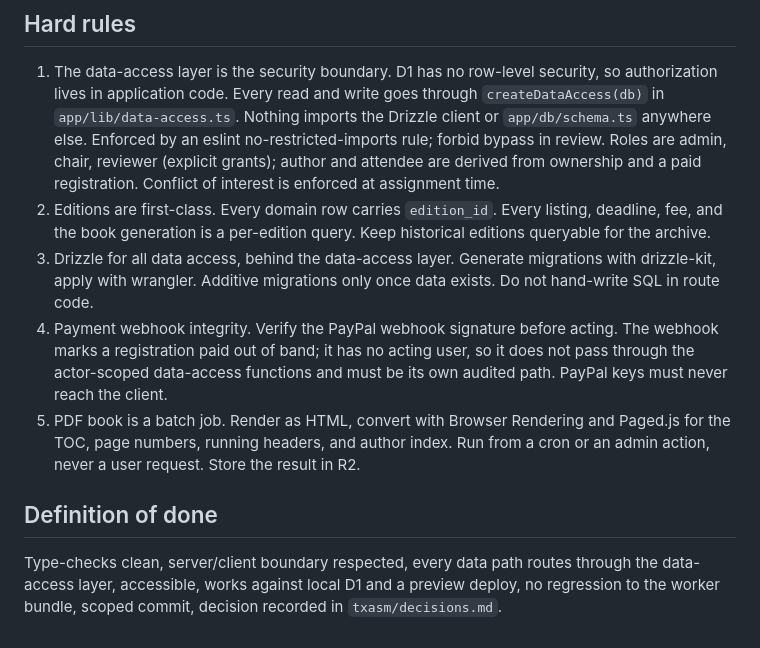
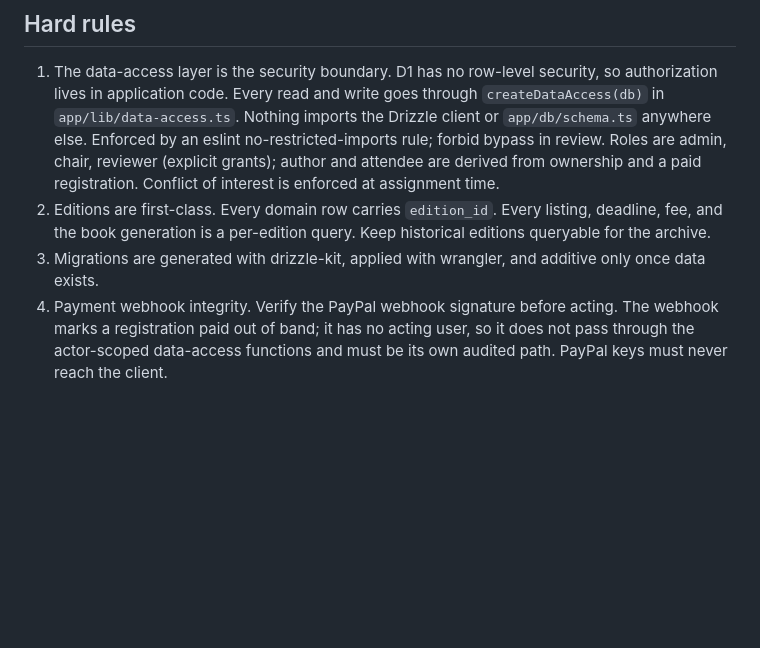
Before and after one commit to DrDustinEdwards/txasm, a Markdown page: CLAUDE.md, the part around the change. Rendered like a GitHub page; blank space fills up the shorter version.

Commit message:
Trim hard rules the code or another rule already covers

```diff
--- a/CLAUDE.md
+++ b/CLAUDE.md
@@ -32,10 +32,5 @@ Reach D1, R2, KV, the send_email binding, and Browser Rendering through the inje
 
 1. The data-access layer is the security boundary. D1 has no row-level security, so authorization lives in application code. Every read and write goes through `createDataAccess(db)` in `app/lib/data-access.ts`. Nothing imports the Drizzle client or `app/db/schema.ts` anywhere else. Enforced by an eslint no-restricted-imports rule; forbid bypass in review. Roles are admin, chair, reviewer (explicit grants); author and attendee are derived from ownership and a paid registration. Conflict of interest is enforced at assignment time.
 2. Editions are first-class. Every domain row carries `edition_id`. Every listing, deadline, fee, and the book generation is a per-edition query. Keep historical editions queryable for the archive.
-3. Drizzle for all data access, behind the data-access layer. Generate migrations with drizzle-kit, apply with wrangler. Additive migrations only once data exists. Do not hand-write SQL in route code.
+3. Migrations are generated with drizzle-kit, applied with wrangler, and additive only once data exists.
 4. Payment webhook integrity. Verify the PayPal webhook signature before acting. The webhook marks a registration paid out of band; it has no acting user, so it does not pass through the actor-scoped data-access functions and must be its own audited path. PayPal keys must never reach the client.
-5. PDF book is a batch job. Render as HTML, convert with Browser Rendering and Paged.js for the TOC, page numbers, running headers, and author index. Run from a cron or an admin action, never a user request. Store the result in R2.
-
-## Definition of done
-
-Type-checks clean, server/client boundary respected, every data path routes through the data-access layer, accessible, works against local D1 and a preview deploy, no regression to the worker bundle, scoped commit, decision recorded in `txasm/decisions.md`.
```
